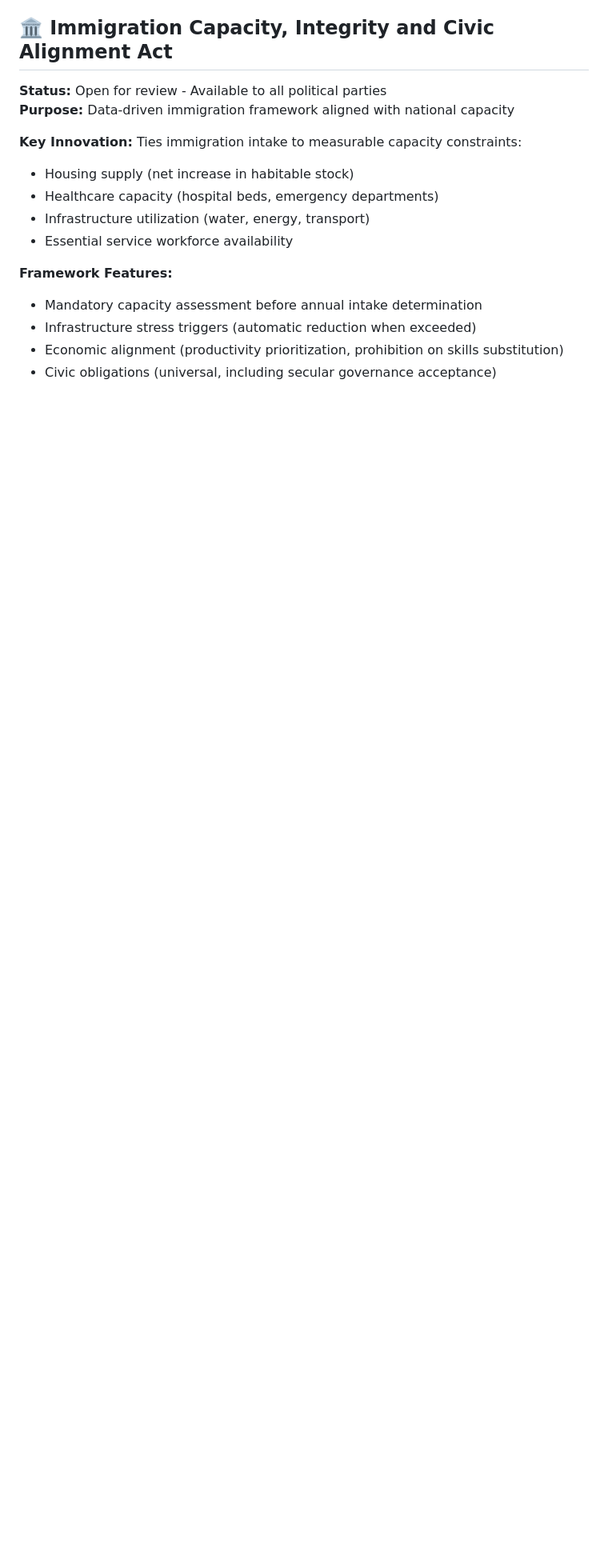
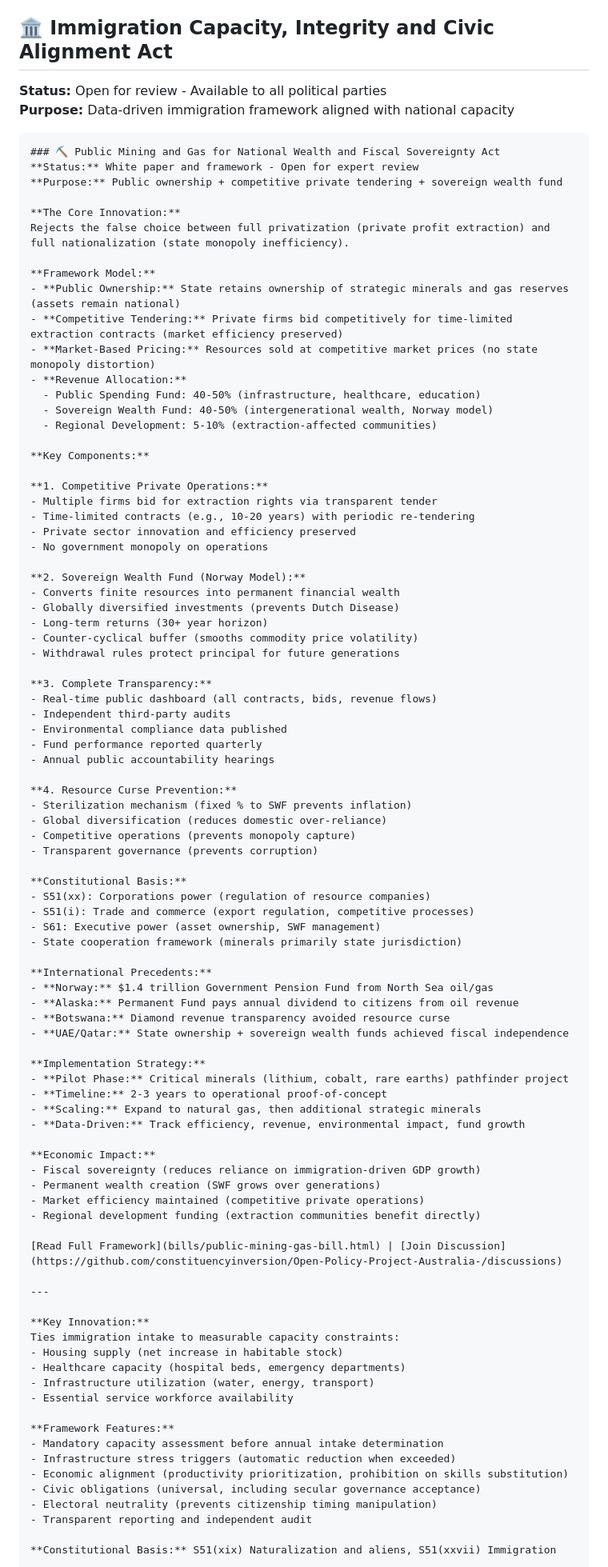
Before and after one commit to constituencyinversion/Open-Policy-Project-Australia-, a Markdown page: README.md, the part around the change. Shown at 80% size. GitHub-like rendering; blank space fills up the shorter version.

````diff
--- a/README.md
+++ b/README.md
@@ -63,6 +63,79 @@ Instead of policy flowing from lobby groups → politicians → public, it flows
 ## 🏛️ Immigration Capacity, Integrity and Civic Alignment Act
 **Status:** Open for review - Available to all political parties
 **Purpose:** Data-driven immigration framework aligned with national capacity
+
+```markdown
+### ⛏️ Public Mining and Gas for National Wealth and Fiscal Sovereignty Act
+**Status:** White paper and framework - Open for expert review
+**Purpose:** Public ownership + competitive private tendering + sovereign wealth fund
+
+**The Core Innovation:**
+Rejects the false choice between full privatization (private profit extraction) and full nationalization (state monopoly inefficiency).
+
+**Framework Model:**
+- **Public Ownership:** State retains ownership of strategic minerals and gas reserves (assets remain national)
+- **Competitive Tendering:** Private firms bid competitively for time-limited extraction contracts (market efficiency preserved)
+- **Market-Based Pricing:** Resources sold at competitive market prices (no state monopoly distortion)
+- **Revenue Allocation:**
+  - Public Spending Fund: 40-50% (infrastructure, healthcare, education)
+  - Sovereign Wealth Fund: 40-50% (intergenerational wealth, Norway model)
+  - Regional Development: 5-10% (extraction-affected communities)
+
+**Key Components:**
+
+**1. Competitive Private Operations:**
+- Multiple firms bid for extraction rights via transparent tender
+- Time-limited contracts (e.g., 10-20 years) with periodic re-tendering
+- Private sector innovation and efficiency preserved
+- No government monopoly on operations
+
+**2. Sovereign Wealth Fund (Norway Model):**
+- Converts finite resources into permanent financial wealth
+- Globally diversified investments (prevents Dutch Disease)
+- Long-term returns (30+ year horizon)
+- Counter-cyclical buffer (smooths commodity price volatility)
+- Withdrawal rules protect principal for future generations
+
+**3. Complete Transparency:**
+- Real-time public dashboard (all contracts, bids, revenue flows)
+- Independent third-party audits
+- Environmental compliance data published
+- Fund performance reported quarterly
+- Annual public accountability hearings
+
+**4. Resource Curse Prevention:**
+- Sterilization mechanism (fixed % to SWF prevents inflation)
+- Global diversification (reduces domestic over-reliance)
+- Competitive operations (prevents monopoly capture)
+- Transparent governance (prevents corruption)
+
+**Constitutional Basis:**
+- S51(xx): Corporations power (regulation of resource companies)
+- S51(i): Trade and commerce (export regulation, competitive processes)
+- S61: Executive power (asset ownership, SWF management)
+- State cooperation framework (minerals primarily state jurisdiction)
+
+**International Precedents:**
+- **Norway:** $1.4 trillion Government Pension Fund from North Sea oil/gas
+- **Alaska:** Permanent Fund pays annual dividend to citizens from oil revenue
+- **Botswana:** Diamond revenue transparency avoided resource curse
+- **UAE/Qatar:** State ownership + sovereign wealth funds achieved fiscal independence
+
+**Implementation Strategy:**
+- **Pilot Phase:** Critical minerals (lithium, cobalt, rare earths) pathfinder project
+- **Timeline:** 2-3 years to operational proof-of-concept
+- **Scaling:** Expand to natural gas, then additional strategic minerals
+- **Data-Driven:** Track efficiency, revenue, environmental impact, fund growth
+
+**Economic Impact:**
+- Fiscal sovereignty (reduces reliance on immigration-driven GDP growth)
+- Permanent wealth creation (SWF grows over generations)
+- Market efficiency maintained (competitive private operations)
+- Regional development funding (extraction communities benefit directly)
+
+[Read Full Framework](bills/public-mining-gas-bill.html) | [Join Discussion](https://github.com/constituencyinversion/Open-Policy-Project-Australia-/discussions)
+
+---
 
 **Key Innovation:**
 Ties immigration intake to measurable capacity constraints:
````
